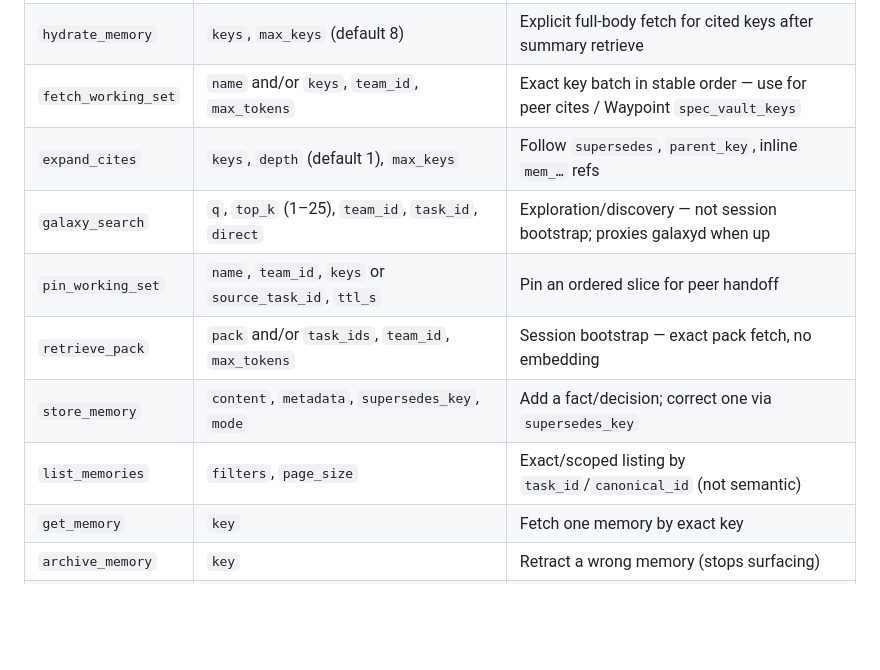
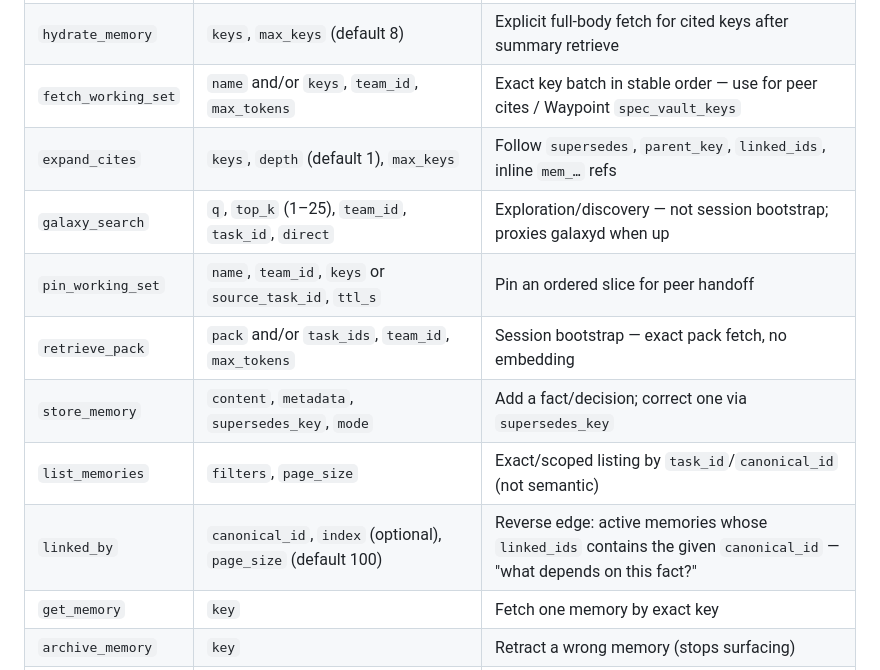
Before and after one commit to brandanmajeske/vectorvault-core, a Markdown page: docs/using-the-mcp-server.md, the part around the change. GitHub-like rendering; blank space fills up the shorter version.

```diff
--- a/docs/using-the-mcp-server.md
+++ b/docs/using-the-mcp-server.md
@@ -356,12 +356,13 @@ read/write that tenant's corpus.
 | `retrieve_memory` | `query`, `filters`, `top_k`, `detail_level` (default `summary`), `hydrate_keys`, `enable_rerank` | Semantic search (meaning); summary-first by default; opt-in Cohere rerank (~$0.002/query) |
 | `hydrate_memory` | `keys`, `max_keys` (default 8) | Explicit full-body fetch for cited keys after summary retrieve |
 | `fetch_working_set` | `name` and/or `keys`, `team_id`, `max_tokens` | Exact key batch in stable order — use for peer cites / Waypoint `spec_vault_keys` |
-| `expand_cites` | `keys`, `depth` (default 1), `max_keys` | Follow `supersedes`, `parent_key`, inline `mem_…` refs |
+| `expand_cites` | `keys`, `depth` (default 1), `max_keys` | Follow `supersedes`, `parent_key`, `linked_ids`, inline `mem_…` refs |
 | `galaxy_search` | `q`, `top_k` (1–25), `team_id`, `task_id`, `direct` | Exploration/discovery — not session bootstrap; proxies galaxyd when up |
 | `pin_working_set` | `name`, `team_id`, `keys` or `source_task_id`, `ttl_s` | Pin an ordered slice for peer handoff |
 | `retrieve_pack` | `pack` and/or `task_ids`, `team_id`, `max_tokens` | Session bootstrap — exact pack fetch, no embedding |
 | `store_memory` | `content`, `metadata`, `supersedes_key`, `mode` | Add a fact/decision; correct one via `supersedes_key` |
 | `list_memories` | `filters`, `page_size` | Exact/scoped listing by `task_id`/`canonical_id` (not semantic) |
+| `linked_by` | `canonical_id`, `index` (optional), `page_size` (default 100) | Reverse edge: active memories whose `linked_ids` contains the given `canonical_id` — "what depends on this fact?" |
 | `get_memory` | `key` | Fetch one memory by exact key |
 | `archive_memory` | `key` | Retract a wrong memory (stops surfacing) |
 | `restore_memory` | `key` | Undo a bad correction or archive |
```
Also changed, not shown: design-doc.md (+3 -0 lines).
